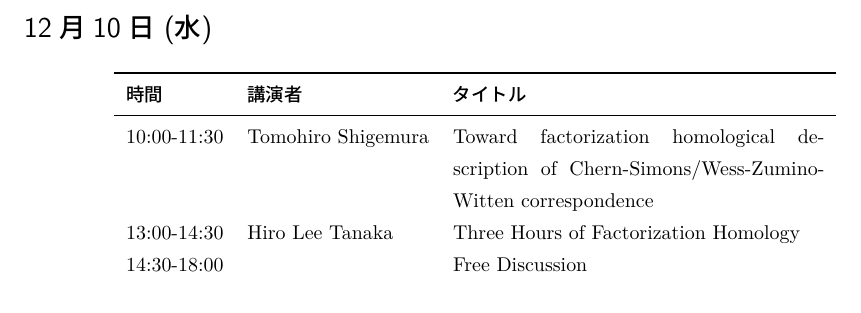
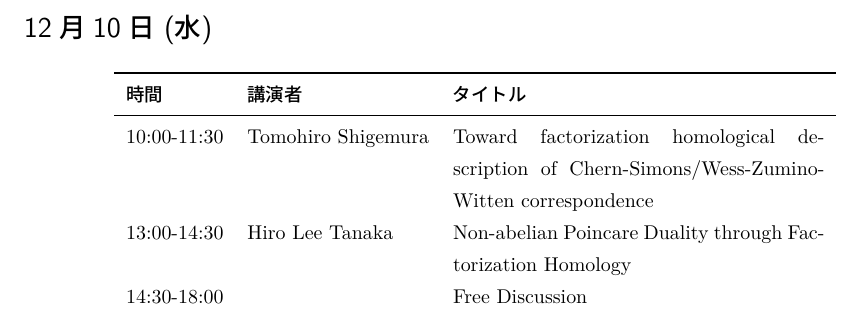
Before and after one commit to T2sp/RFCMP, a LaTeX document (timetable2025-mini-FH.tex): part of page 2 of 2, cut so that both start at the same text. Compiled offline with LuaLaTeX; a LaTeX package or settings file that is missing is left out.

Commit message:
update timetable (2025.12.7)

```diff
--- a/timetable2025-mini-FH.tex
+++ b/timetable2025-mini-FH.tex
@@ -161,7 +161,7 @@
 % \newcommand{\instD}{東京大学}
 % \newcommand{\instE}{名古屋大学 多元数理科学研究科}
 
-\newcommand{\titleA}{Three Hours of Factorization Homology}
+\newcommand{\titleA}{Non-abelian Poincare Duality through Factorization Homology}
 % \newcommand{\titleAA}{The $(\infty,\, n)$-category of Bordisms and Topological Quantum Field Theory}
 \newcommand{\titleB}{Introduction to Stratified Disk Algebras (Review Talk)}
 \newcommand{\titleBB}{Factorization Homology of Unorientable Surfaces (Research Talk)}
```
Also changed, not shown: out/timetable2025-mini-FH.pdf, 1 other file.
